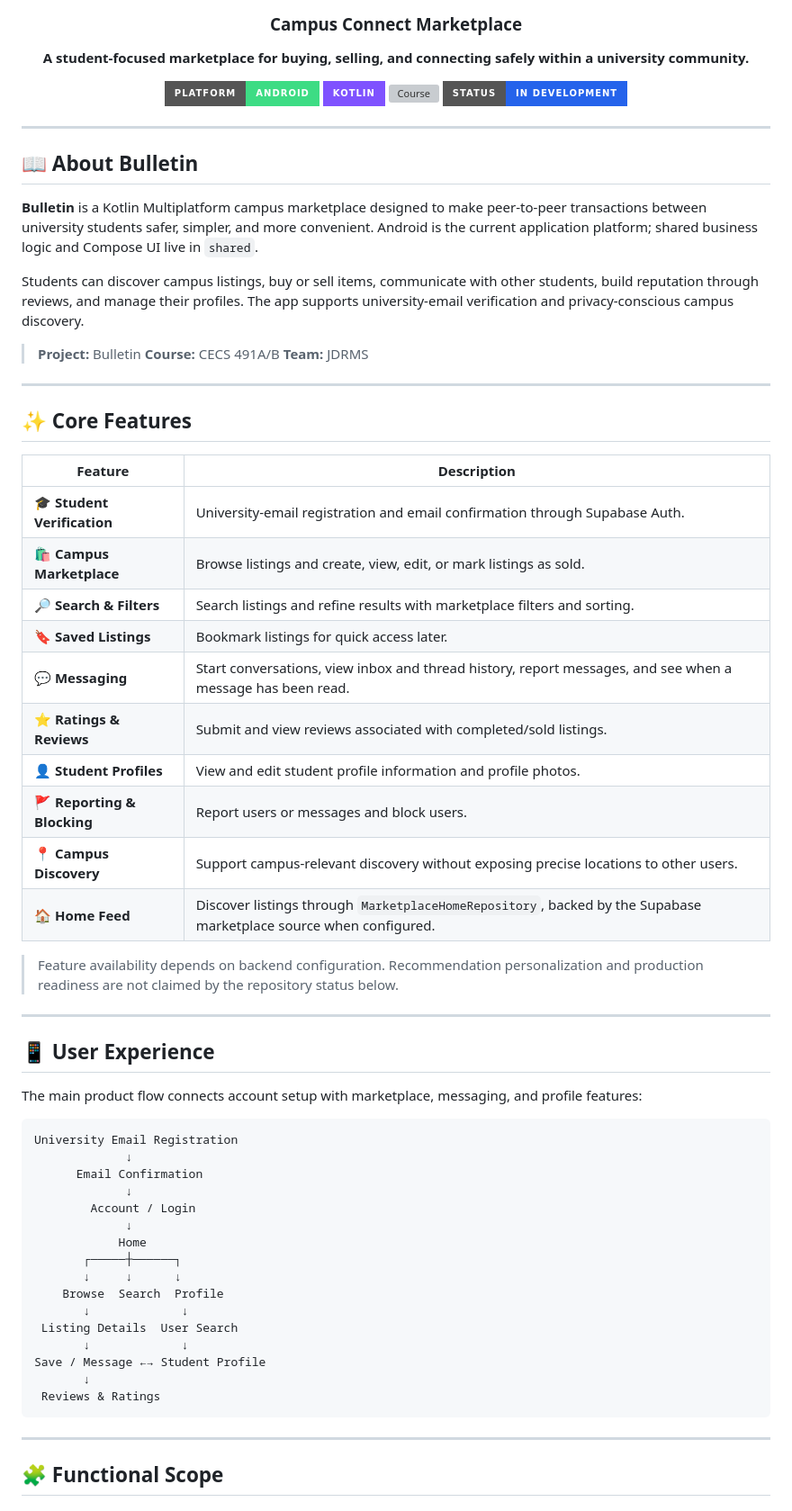
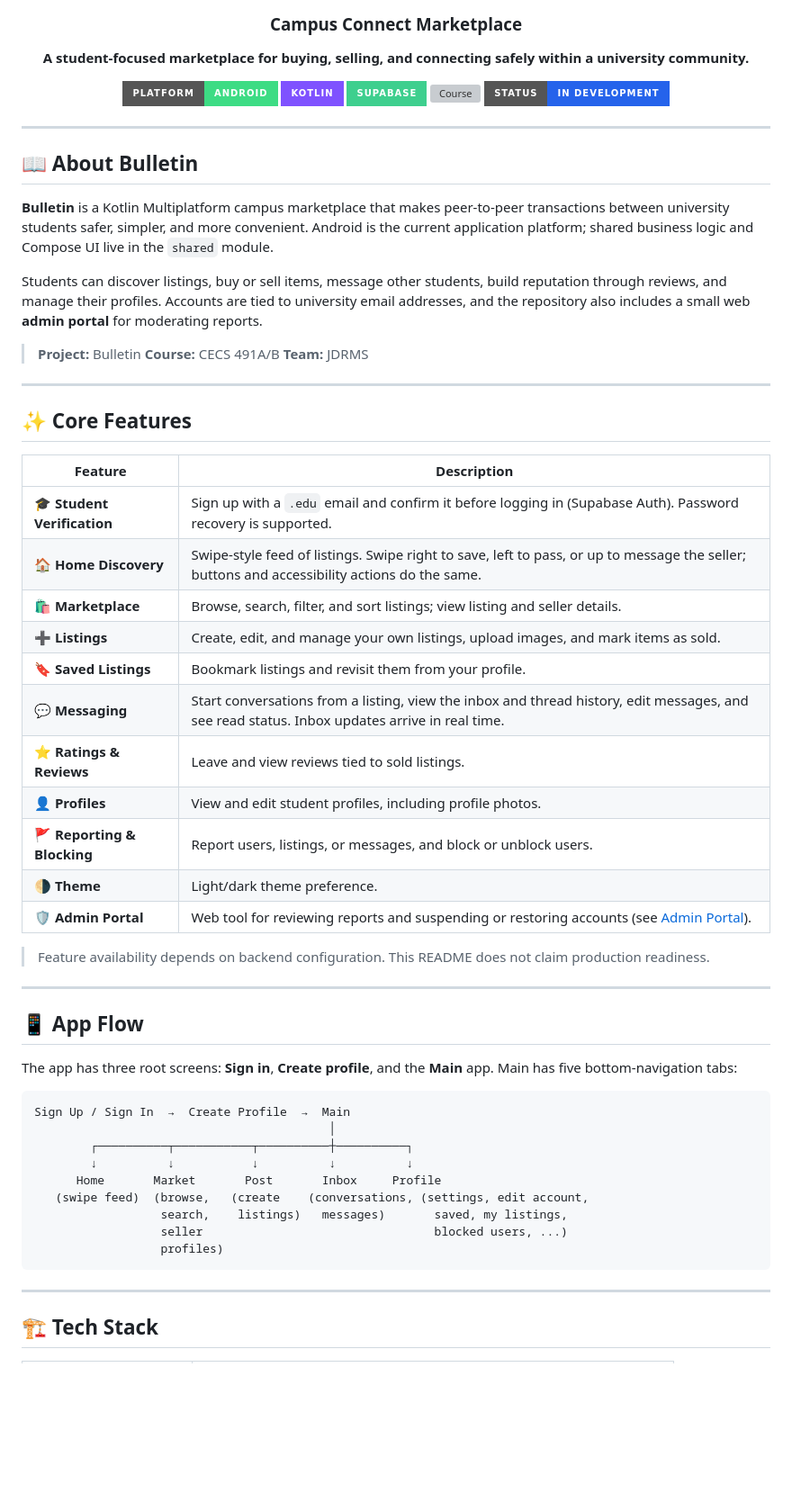
Before and after one commit to MPhamNguyen/Bulletin, a Markdown page: README.md, the part around one of its changes. Shown at 90% size. Rendered like a GitHub page; badges without logos; blank space fills up the shorter version; grey boxes are pictures that could not be loaded.

````diff
--- a/README.md
+++ b/README.md
@@ -7,6 +7,7 @@
 
 ![Platform](https://img.shields.io/badge/platform-Android-3DDC84?style=for-the-badge&logo=android&logoColor=white)
 ![Language](https://img.shields.io/badge/Kotlin-7F52FF?style=for-the-badge&logo=kotlin&logoColor=white)
+![Backend](https://img.shields.io/badge/Supabase-3ECF8E?style=for-the-badge&logo=supabase&logoColor=white)
 ![Course](https://img.shields.io/badge/CECS-491A%2FB-FFC72C?style=for-the-badge)
 ![Status](https://img.shields.io/badge/status-In%20Development-2563EB?style=for-the-badge)
 
@@ -16,9 +17,9 @@
 
 ## 📖 About Bulletin
 
-**Bulletin** is a Kotlin Multiplatform campus marketplace designed to make peer-to-peer transactions between university students safer, simpler, and more convenient. Android is the current application platform; shared business logic and Compose UI live in `shared`.
+**Bulletin** is a Kotlin Multiplatform campus marketplace that makes peer-to-peer transactions between university students safer, simpler, and more convenient. Android is the current application platform; shared business logic and Compose UI live in the `shared` module.
 
-Students can discover campus listings, buy or sell items, communicate with other students, build reputation through reviews, and manage their profiles. The app supports university-email verification and privacy-conscious campus discovery.
+Students can discover listings, buy or sell items, message other students, build reputation through reviews, and manage their profiles. Accounts are tied to university email addresses, and the repository also includes a small web **admin portal** for moderating reports.
 
 > **Project:** Bulletin
 > **Course:** CECS 491A/B
@@ -30,45 +31,39 @@ Students can discover campus listings, buy or sell items, communicate with other
 
 | Feature | Description |
 | --- | --- |
-| 🎓 **Student Verification** | University-email registration and email confirmation through Supabase Auth. |
-| 🛍️ **Campus Marketplace** | Browse listings and create, view, edit, or mark listings as sold. |
-| 🔎 **Search & Filters** | Search listings and refine results with marketplace filters and sorting. |
-| 🔖 **Saved Listings** | Bookmark listings for quick access later. |
-| 💬 **Messaging** | Start conversations, view inbox and thread history, report messages, and see when a message has been read. |
-| ⭐ **Ratings & Reviews** | Submit and view reviews associated with completed/sold listings. |
-| 👤 **Student Profiles** | View and edit student profile information and profile photos. |
-| 🚩 **Reporting & Blocking** | Report users or messages and block users. |
-| 📍 **Campus Discovery** | Support campus-relevant discovery without exposing precise locations to other users. |
-| 🏠 **Home Feed** | Discover listings through `MarketplaceHomeRepository`, backed by the Supabase marketplace source when configured. |
+| 🎓 **Student Verification** | Sign up with a `.edu` email and confirm it before logging in (Supabase Auth). Password recovery is supported. |
+| 🏠 **Home Discovery** | Swipe-style feed of listings. Swipe right to save, left to pass, or up to message the seller; buttons and accessibility actions do the same. |
+| 🛍️ **Marketplace** | Browse, search, filter, and sort listings; view listing and seller details. |
+| ➕ **Listings** | Create, edit, and manage your own listings, upload images, and mark items as sold. |
+| 🔖 **Saved Listings** | Bookmark listings and revisit them from your profile. |
+| 💬 **Messaging** | Start conversations from a listing, view the inbox and thread history, edit messages, and see read status. Inbox updates arrive in real time. |
+| ⭐ **Ratings & Reviews** | Leave and view reviews tied to sold listings. |
+| 👤 **Profiles** | View and edit student profiles, including profile photos. |
+| 🚩 **Reporting & Blocking** | Report users, listings, or messages, and block or unblock users. |
+| 🌗 **Theme** | Light/dark theme preference. |
+| 🛡️ **Admin Portal** | Web tool for reviewing reports and suspending or restoring accounts (see [Admin Portal](#%EF%B8%8F-admin-portal)). |
 
-> Feature availability depends on backend configuration. Recommendation personalization and production readiness are not claimed by the repository status below.
+> Feature availability depends on backend configuration. This README does not claim production readiness.
 
 ---
 
-## 📱 User Experience
+## 📱 App Flow
 
-The main product flow connects account setup with marketplace, messaging, and profile features:
+The app has three root screens: **Sign in**, **Create profile**, and the **Main** app. Main has five bottom-navigation tabs:
 
 ```text
-University Email Registration
-             ↓
-      Email Confirmation
-             ↓
-        Account / Login
-             ↓
-            Home
-       ┌─────┼──────┐
-       ↓     ↓      ↓
-    Browse  Search  Profile
-       ↓             ↓
- Listing Details  User Search
-       ↓             ↓
-Save / Message ←→ Student Profile
-       ↓
- Reviews & Ratings
+Sign Up / Sign In  →  Create Profile  →  Main
+                                          │
+        ┌──────────┬───────────┬──────────┼──────────┐
+        ↓          ↓           ↓          ↓          ↓
+      Home       Market       Post       Inbox     Profile
+   (swipe feed)  (browse,   (create    (conversations, (settings, edit account,
+                  search,    listings)   messages)       saved, my listings,
+                  seller                                 blocked users, ...)
+                  profiles)
 ```
 
 ---
 
-## 🧩 Functional Scope
+## 🏗️ Tech Stack
 
````
Also changed, not shown: other parts of README.md (+189 -168 lines), SUPABASE_ANALYSIS.md (added, +193 -0 lines).
